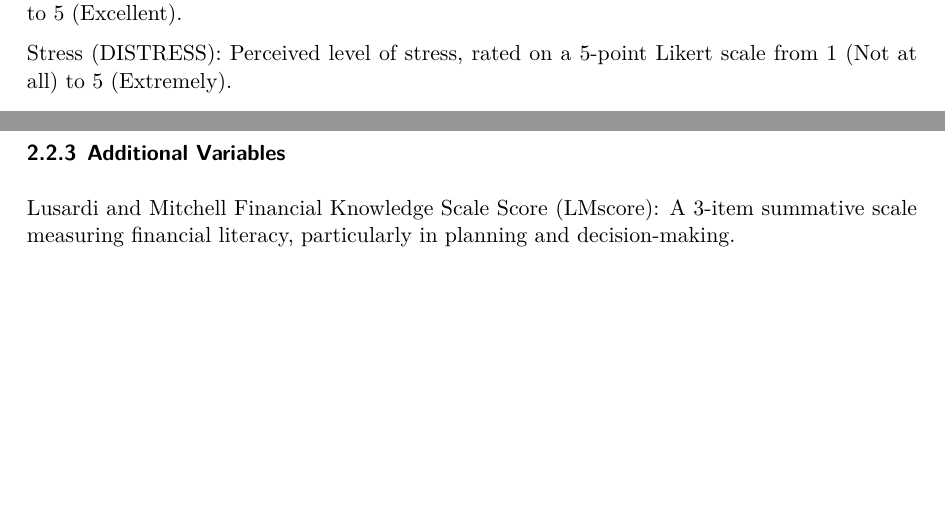
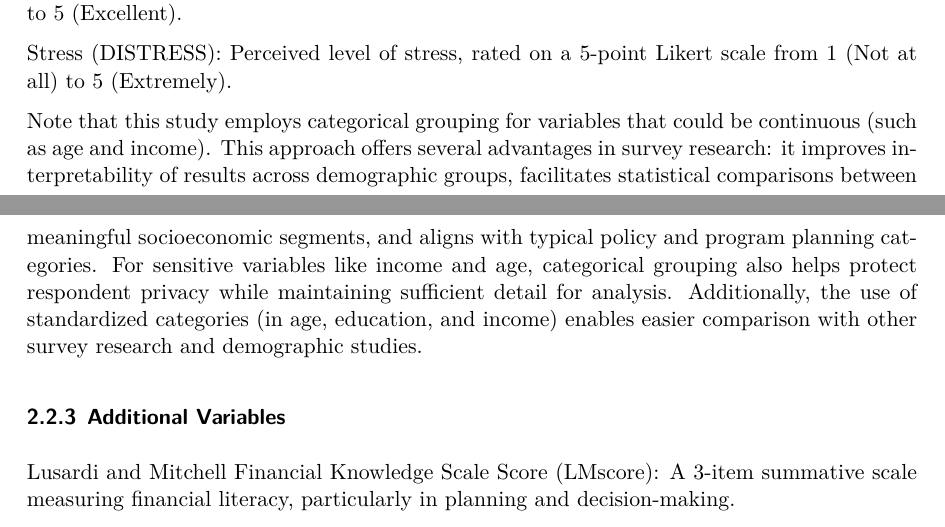
Before and after one commit to xgao28/financial_well_being_analysis, a Quarto document (paper/paper.qmd): two parts of pages 4 and 5 of 17 before the commit and two parts of pages 4 and 5 of 18 after it, joined at a grey line, cut so that both start at the same text, the shorter picture padded with empty space. The pictures show the output file paper/paper.pdf that the author committed with the source.

Commit message:
Updated sketches and added explanation
of variable selection in the paper.

```diff
--- a/paper/paper.qmd
+++ b/paper/paper.qmd
@@ -84,6 +84,8 @@ Marital Status (PPMARIT): Categories include single, married, divorced, widowed,
 Health (HEALTH): Self-reported general health, rated on a 5-point Likert scale from 1 (Poor) to 5 (Excellent).
 
 Stress (DISTRESS): Perceived level of stress, rated on a 5-point Likert scale from 1 (Not at all) to 5 (Extremely).
+
+Note that this study employs categorical grouping for variables that could be continuous (such as age and income). This approach offers several advantages in survey research: it improves interpretability of results across demographic groups, facilitates statistical comparisons between meaningful socioeconomic segments, and aligns with typical policy and program planning categories. For sensitive variables like income and age, categorical grouping also helps protect respondent privacy while maintaining sufficient detail for analysis. Additionally, the use of standardized categories (in age, education, and income) enables easier comparison with other survey research and demographic studies.
 
 ### Additional Variables
 
```
Also changed, not shown: README.md, other/sketches/dataset.jpeg (added), other/sketches/dataset.png (deleted), other/sketches/graph.jpg (added), other/sketches/graph.png (deleted), paper/paper.pdf.
